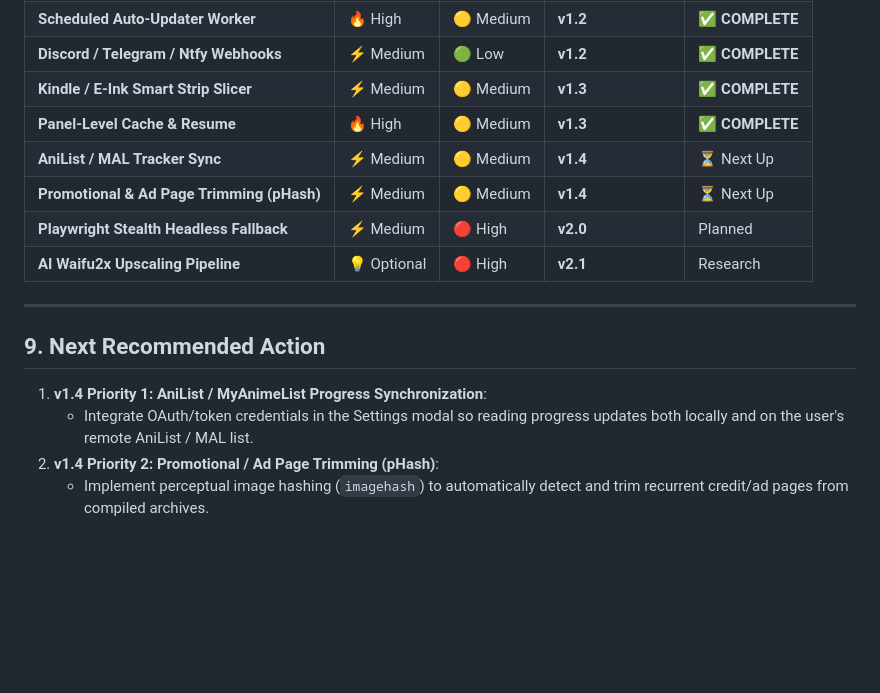
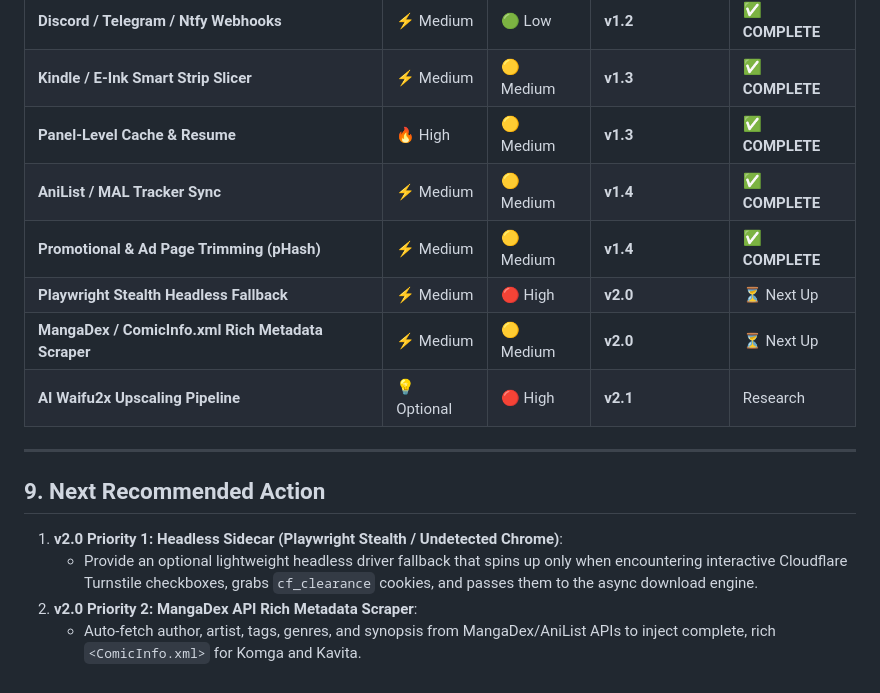
Before and after one commit to AdityaPatra-dev/Manhua-extractor, a Markdown page: IMPROVEMENTS_AND_ROADMAP.md, the part around the change. Rendered like a GitHub page; blank space fills up the shorter version.

Commit message:
docs: update roadmap matrix with completed v1.4 milestone

```diff
--- a/IMPROVEMENTS_AND_ROADMAP.md
+++ b/IMPROVEMENTS_AND_ROADMAP.md
@@ -158,16 +158,17 @@ Currently, downloads run sequentially in a single job. Interrupting the script r
 | **Discord / Telegram / Ntfy Webhooks** | ⚡ Medium | 🟢 Low | **v1.2** | ✅ **COMPLETE** |
 | **Kindle / E-Ink Smart Strip Slicer** | ⚡ Medium | 🟡 Medium | **v1.3** | ✅ **COMPLETE** |
 | **Panel-Level Cache & Resume** | 🔥 High | 🟡 Medium | **v1.3** | ✅ **COMPLETE** |
-| **AniList / MAL Tracker Sync** | ⚡ Medium | 🟡 Medium | **v1.4** | ⏳ Next Up |
-| **Promotional & Ad Page Trimming (pHash)**| ⚡ Medium | 🟡 Medium | **v1.4** | ⏳ Next Up |
-| **Playwright Stealth Headless Fallback** | ⚡ Medium | 🔴 High | **v2.0** | Planned |
+| **AniList / MAL Tracker Sync** | ⚡ Medium | 🟡 Medium | **v1.4** | ✅ **COMPLETE** |
+| **Promotional & Ad Page Trimming (pHash)**| ⚡ Medium | 🟡 Medium | **v1.4** | ✅ **COMPLETE** |
+| **Playwright Stealth Headless Fallback** | ⚡ Medium | 🔴 High | **v2.0** | ⏳ Next Up |
+| **MangaDex / ComicInfo.xml Rich Metadata Scraper** | ⚡ Medium | 🟡 Medium | **v2.0** | ⏳ Next Up |
 | **AI Waifu2x Upscaling Pipeline** | 💡 Optional | 🔴 High | **v2.1** | Research |
 
 ---
 
 ## 9. Next Recommended Action
 
-1. **v1.4 Priority 1: AniList / MyAnimeList Progress Synchronization**:
-   * Integrate OAuth/token credentials in the Settings modal so reading progress updates both locally and on the user's remote AniList / MAL list.
-2. **v1.4 Priority 2: Promotional / Ad Page Trimming (pHash)**:
-   * Implement perceptual image hashing (`imagehash`) to automatically detect and trim recurrent credit/ad pages from compiled archives.
+1. **v2.0 Priority 1: Headless Sidecar (Playwright Stealth / Undetected Chrome)**:
+   * Provide an optional lightweight headless driver fallback that spins up only when encountering interactive Cloudflare Turnstile checkboxes, grabs `cf_clearance` cookies, and passes them to the async download engine.
+2. **v2.0 Priority 2: MangaDex API Rich Metadata Scraper**:
+   * Auto-fetch author, artist, tags, genres, and synopsis from MangaDex/AniList APIs to inject complete, rich `<ComicInfo.xml>` for Komga and Kavita.
```
